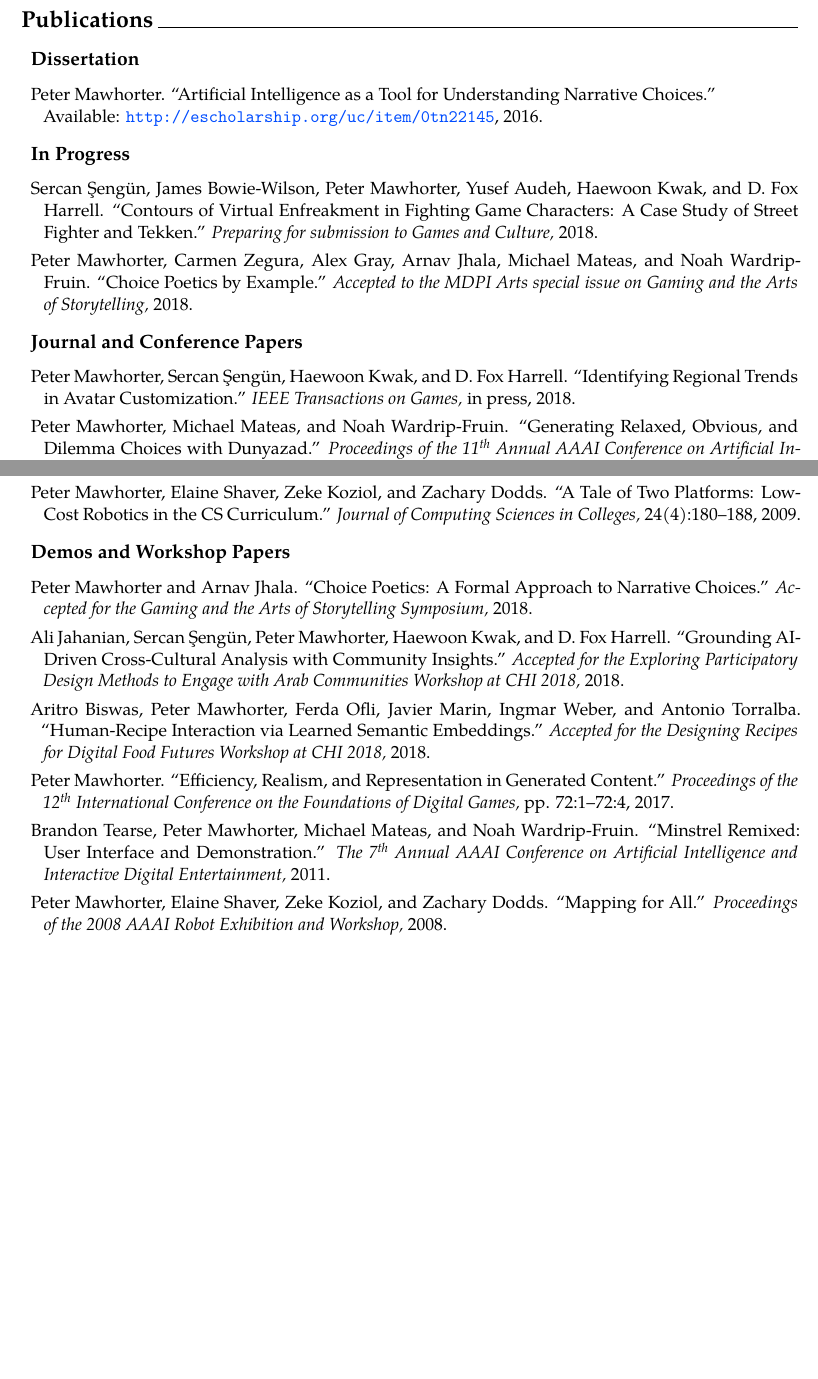
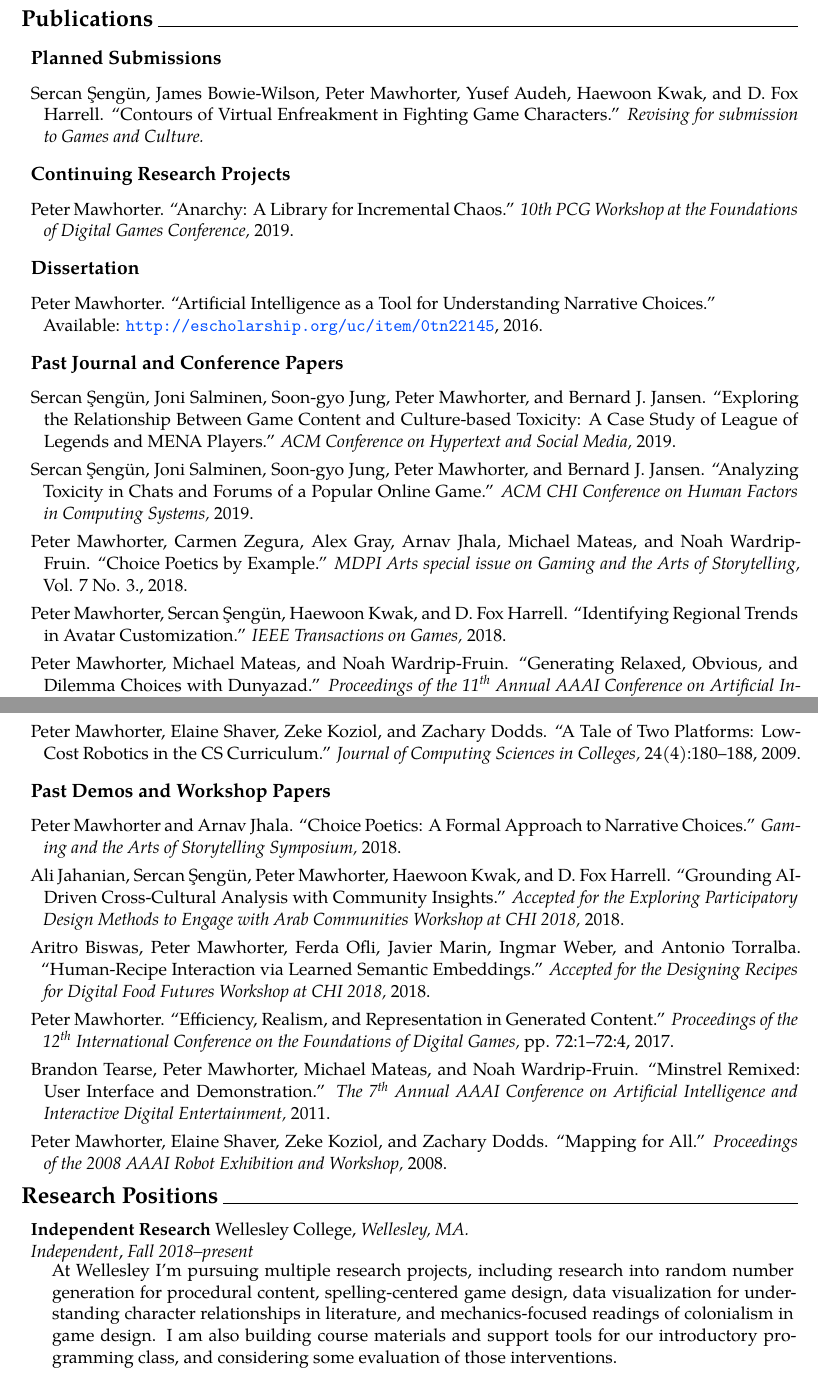
Before and after one commit to solsword/cv, a LaTeX CV (cv-pmawhorter.tex): two parts of pages 3 and 4 of 4 before the commit and two parts of pages 1 and 2 of 4 after it, joined at a grey line, cut so that both start at the same text, the shorter picture padded with empty space. Compiled offline with XeLaTeX.

Commit message:
Updates for Wellesley application. -Peter Mawhorter

```diff
--- a/cv-pmawhorter.tex
+++ b/cv-pmawhorter.tex
@@ -112,5 +112,31 @@ Wellesley College & Shrewsbury, MA 01545 & 909-255-6164 \\
 
 \end{sct}
 
-\begin{sct}{Research}
+\begin{pubs}{Publications}
 
+\hspace{-8pt}\heading{Planned Submissions}
+
+  \pub{Sercan \c{S}eng\"un, James Bowie-Wilson, Peter Mawhorter, Yusef Audeh, Haewoon Kwak, and D. Fox Harrell}{Contours of Virtual Enfreakment in Fighting Game Characters}{Revising for submission to Games and Culture}
+
+\vspace{6pt}
+\heading{Continuing Research Projects}
+
+\nppub{Peter Mawhorter}{Anarchy: A Library for Incremental Chaos}{10th PCG Workshop at the Foundations of Digital Games Conference}{2019}
+
+\vspace{6pt}
+\heading{Dissertation}
+
+\plainpub{Peter Mawhorter}{Artificial Intelligence as a Tool for Understanding Narrative Choices}{\hfill\break Available: \url{http://escholarship.org/uc/item/0tn22145}}{2016}
+
+\vspace{6pt}
+\heading{Past Journal and Conference Papers}
+
+  \nppub{Sercan \c{S}eng\"un, Joni Salminen, Soon-gyo Jung, Peter Mawhorter, and Bernard J. Jansen}{Exploring the Relationship Between Game Content and Culture-based Toxicity: A Case Study of League of Legends and MENA Players}{ACM Conference on Hypertext and Social Media}{2019}
+
+  \nppub{Sercan \c{S}eng\"un, Joni Salminen, Soon-gyo Jung, Peter Mawhorter, and Bernard J. Jansen}{Analyzing Toxicity in Chats and Forums of a Popular Online Game}{ACM CHI Conference on Human Factors in Computing Systems}{2019}
+
+  \fullpub{Peter Mawhorter, Carmen Zegura, Alex Gray, Arnav Jhala, Michael Mateas, and Noah Wardrip-Fruin}{Choice Poetics by Example}{MDPI Arts special issue on Gaming and the Arts of Storytelling}{Vol. 7 No. 3.}{2018}
+
+  \nppub{Peter Mawhorter, Sercan \c{S}eng\"un, Haewoon Kwak, and D. Fox Harrell}{Identifying Regional Trends in Avatar Customization}{IEEE Transactions on Games}{2018}
+
+\fullpub{Peter Mawhorter, Michael Mateas, and Noah Wardrip-Fruin}{Generating Relaxed, Obvious, and Dilemma Choices with Dunyazad}{Proceedings of the 11\tsup{th} Annual AAAI Conference on Artificial Intelligence and Interactive Digital Entertainment}{pp. 58--64}{2015}
@@ -117,3 +158,37 @@ Wellesley College & Shrewsbury, MA 01545 & 909-255-6164 \\
+\fullpub{Ben Weber, Peter Mawhorter, Michael Mateas, and Arnav Jhala}{Reactive Planning Idioms for Multi-Scale Game AI}{Proceedings of the 2010 IEEE Symposium on Computational Intelligence and Games}{pp. 115--122}{2010}
+
+\fullpub{Peter Mawhorter, Elaine Shaver, Zeke Koziol, and Zachary Dodds}{A Tale of Two Platforms: Low-Cost Robotics in the CS Curriculum}{Journal of Computing Sciences in Colleges}{24(4):180--188}{2009}
+
+\vspace{6pt}
+\heading{Past Demos and Workshop Papers}
+
+\nppub{Peter Mawhorter and Arnav Jhala}{Choice Poetics: A Formal Approach to Narrative Choices}{Gaming and the Arts of Storytelling Symposium}{2018}
+
+\nppub{Ali Jahanian, Sercan Şengün, Peter Mawhorter, Haewoon Kwak, and D. Fox Harrell}{Grounding AI-Driven Cross-Cultural Analysis with Community Insights}{Accepted for the Exploring Participatory Design Methods to Engage with Arab Communities Workshop at CHI 2018}{2018}
+
+\nppub{Aritro Biswas, Peter Mawhorter, Ferda Ofli, Javier Marin, Ingmar Weber, and Antonio Torralba}{Human-Recipe Interaction via Learned Semantic Embeddings}{Accepted for the Designing Recipes for Digital Food Futures Workshop at CHI 2018}{2018}
+
+\fullpub{Peter Mawhorter}{Efficiency, Realism, and Representation in Generated Content}{Proceedings of the 12\tsup{th} International Conference on the Foundations of Digital Games}{pp. 72:1--72:4}{2017}
+
+\nppub{Brandon Tearse, Peter Mawhorter, Michael Mateas, and Noah Wardrip-Fruin}{Minstrel Remixed: User Interface and Demonstration}{The 7\tsup{th} Annual AAAI Conference on Artificial Intelligence and Interactive Digital Entertainment}{2011}
+
+\nppub{Peter Mawhorter, Elaine Shaver, Zeke Koziol, and Zachary Dodds}{Mapping for All}{Proceedings of the 2008 AAAI Robot Exhibition and Workshop}{2008}
+
+\end{pubs}
+
+\begin{sct}{Research Positions}
+
+\experience{Independent Research}{Wellesley College}{Wellesley, MA}%
+{\emph{Independent}}{Fall 2018--present}{
+  At Wellesley I'm pursuing multiple research projects, including research into
+  random number generation for procedural content, spelling-centered game
+  design, data visualization for understanding character relationships in
+  literature, and mechanics-focused readings of colonialism in game design. I
+  am also building course materials and support tools for our introductory
+  programming class, and considering some evaluation of those interventions.
+}
+
+\newpage
 \experience{Postdoctoral Scholar}{Massachusetts Institute of Technology}{Cambridge, MA}%
 {Professor Harrell}{Summer 2017--Summer 2018}{
   Worked with Dr. Harrell on a project funded through the Qatar Computing
@@ -259,22 +334,3 @@ assignments.}
 
 \end{sct}
 
-\begin{pubs}{Publications}
-
-\hspace{-8pt}\heading{Dissertation}
-
-\plainpub{Peter Mawhorter}{Artificial Intelligence as a Tool for Understanding Narrative Choices}{\hfill\break Available: \url{http://escholarship.org/uc/item/0tn22145}}{2016}
-
-\vspace{6pt}
-\heading{In Progress}
-
-\nppub{Sercan \c{S}eng\"un, James Bowie-Wilson, Peter Mawhorter, Yusef Audeh, Haewoon Kwak, and D. Fox Harrell}{Contours of Virtual Enfreakment in Fighting Game Characters: A Case Study of Street Fighter and Tekken}{Preparing for submission to Games and Culture}{2018}
-
-\nppub{Peter Mawhorter, Carmen Zegura, Alex Gray, Arnav Jhala, Michael Mateas, and Noah Wardrip-Fruin}{Choice Poetics by Example}{Accepted to the MDPI Arts special issue on Gaming and the Arts of Storytelling}{2018}
-
-\vspace{6pt}
-\heading{Journal and Conference Papers}
-
-  \fullpub{Peter Mawhorter, Sercan \c{S}eng\"un, Haewoon Kwak, and D. Fox Harrell}{Identifying Regional Trends in Avatar Customization}{IEEE Transactions on Games}{in press}{2018}
-
-\fullpub{Peter Mawhorter, Michael Mateas, and Noah Wardrip-Fruin}{Generating Relaxed, Obvious, and Dilemma Choices with Dunyazad}{Proceedings of the 11\tsup{th} Annual AAAI Conference on Artificial Intelligence and Interactive Digital Entertainment}{pp. 58--64}{2015}
@@ -296,22 +337 @@ assignments.}
-\fullpub{Ben Weber, Peter Mawhorter, Michael Mateas, and Arnav Jhala}{Reactive Planning Idioms for Multi-Scale Game AI}{Proceedings of the 2010 IEEE Symposium on Computational Intelligence and Games}{pp. 115--122}{2010}
-
-\fullpub{Peter Mawhorter, Elaine Shaver, Zeke Koziol, and Zachary Dodds}{A Tale of Two Platforms: Low-Cost Robotics in the CS Curriculum}{Journal of Computing Sciences in Colleges}{24(4):180--188}{2009}
-
-\vspace{6pt}
-\heading{Demos and Workshop Papers}
-
-\nppub{Peter Mawhorter and Arnav Jhala}{Choice Poetics: A Formal Approach to Narrative Choices}{Accepted for the Gaming and the Arts of Storytelling Symposium}{2018}
-
-\nppub{Ali Jahanian, Sercan Şengün, Peter Mawhorter, Haewoon Kwak, and D. Fox Harrell}{Grounding AI-Driven Cross-Cultural Analysis with Community Insights}{Accepted for the Exploring Participatory Design Methods to Engage with Arab Communities Workshop at CHI 2018}{2018}
-
-\nppub{Aritro Biswas, Peter Mawhorter, Ferda Ofli, Javier Marin, Ingmar Weber, and Antonio Torralba}{Human-Recipe Interaction via Learned Semantic Embeddings}{Accepted for the Designing Recipes for Digital Food Futures Workshop at CHI 2018}{2018}
-
-\fullpub{Peter Mawhorter}{Efficiency, Realism, and Representation in Generated Content}{Proceedings of the 12\tsup{th} International Conference on the Foundations of Digital Games}{pp. 72:1--72:4}{2017}
-
-\nppub{Brandon Tearse, Peter Mawhorter, Michael Mateas, and Noah Wardrip-Fruin}{Minstrel Remixed: User Interface and Demonstration}{The 7\tsup{th} Annual AAAI Conference on Artificial Intelligence and Interactive Digital Entertainment}{2011}
-
-\nppub{Peter Mawhorter, Elaine Shaver, Zeke Koziol, and Zachary Dodds}{Mapping for All}{Proceedings of the 2008 AAAI Robot Exhibition and Workshop}{2008}
-
-\end{pubs}
-
 \end{document}
```
Also changed, not shown: service.txt (+3 -0 lines), cv-pmawhorter.tex (42 more changed lines).
